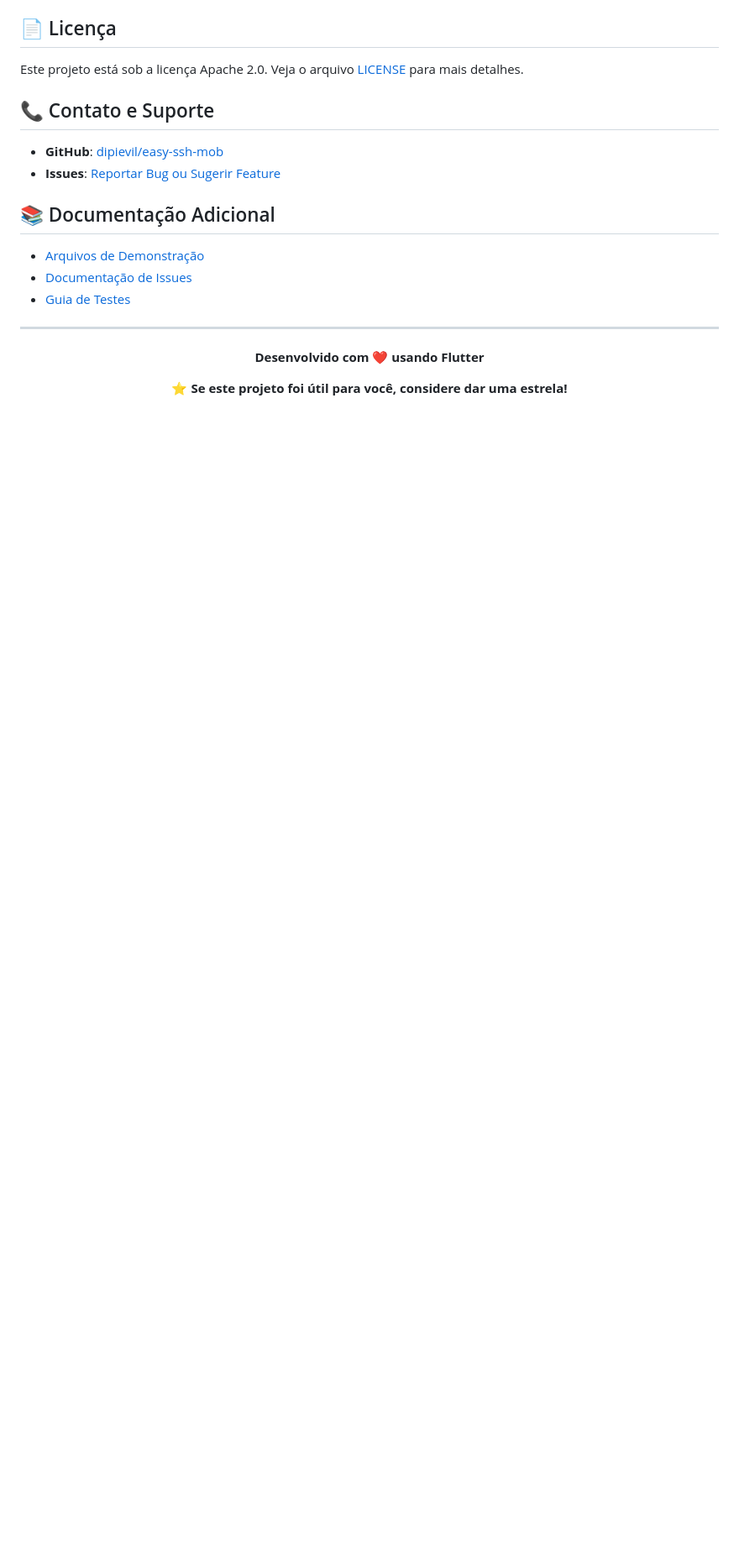
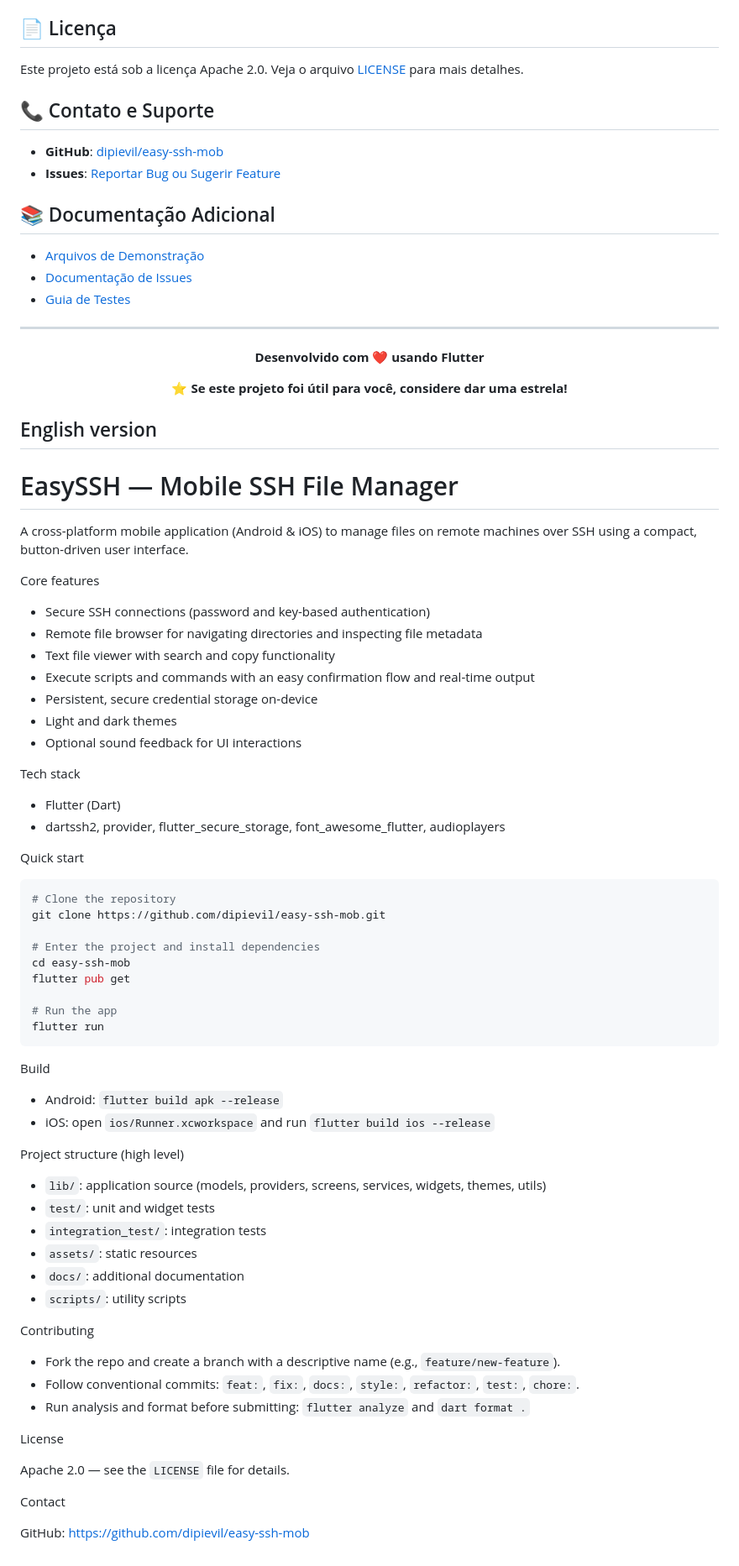
Before and after one commit to dipievil/easy-ssh-mob, a Markdown page: README.md, the part around the change printed below. Shown: that part at 84% size. Rendered like a GitHub page; blank space fills up the shorter version.

Commit message:
docs: add english documentation

````diff
--- a/README.md
+++ b/README.md
@@ -198,3 +232,68 @@ Este projeto está sob a licença Apache 2.0. Veja o arquivo [LICENSE](LICENSE)
 ⭐ **Se este projeto foi útil para você, considere dar uma estrela!**
 
 </div>
+
+
+
+## English version
+
+# EasySSH — Mobile SSH File Manager
+
+A cross-platform mobile application (Android & iOS) to manage files on remote machines over SSH using a compact, button-driven user interface.
+
+Core features
+
+- Secure SSH connections (password and key-based authentication)
+- Remote file browser for navigating directories and inspecting file metadata
+- Text file viewer with search and copy functionality
+- Execute scripts and commands with an easy confirmation flow and real-time output
+- Persistent, secure credential storage on-device
+- Light and dark themes
+- Optional sound feedback for UI interactions
+
+Tech stack
+
+- Flutter (Dart)
+- dartssh2, provider, flutter_secure_storage, font_awesome_flutter, audioplayers
+
+Quick start
+
+```bash
+# Clone the repository
+git clone https://github.com/dipievil/easy-ssh-mob.git
+
+# Enter the project and install dependencies
+cd easy-ssh-mob
+flutter pub get
+
+# Run the app
+flutter run
+```
+
+Build
+
+- Android: `flutter build apk --release`
+- iOS: open `ios/Runner.xcworkspace` and run `flutter build ios --release`
+
+Project structure (high level)
+
+- `lib/`: application source (models, providers, screens, services, widgets, themes, utils)
+- `test/`: unit and widget tests
+- `integration_test/`: integration tests
+- `assets/`: static resources
+- `docs/`: additional documentation
+- `scripts/`: utility scripts
+
+Contributing
+
+- Fork the repo and create a branch with a descriptive name (e.g., `feature/new-feature`).
+- Follow conventional commits: `feat:`, `fix:`, `docs:`, `style:`, `refactor:`, `test:`, `chore:`.
+- Run analysis and format before submitting: `flutter analyze` and `dart format .`
+
+License
+
+Apache 2.0 — see the `LICENSE` file for details.
+
+Contact
+
+GitHub: https://github.com/dipievil/easy-ssh-mob
````
Also changed, not shown: other parts of README.md (+34 -0 lines).
